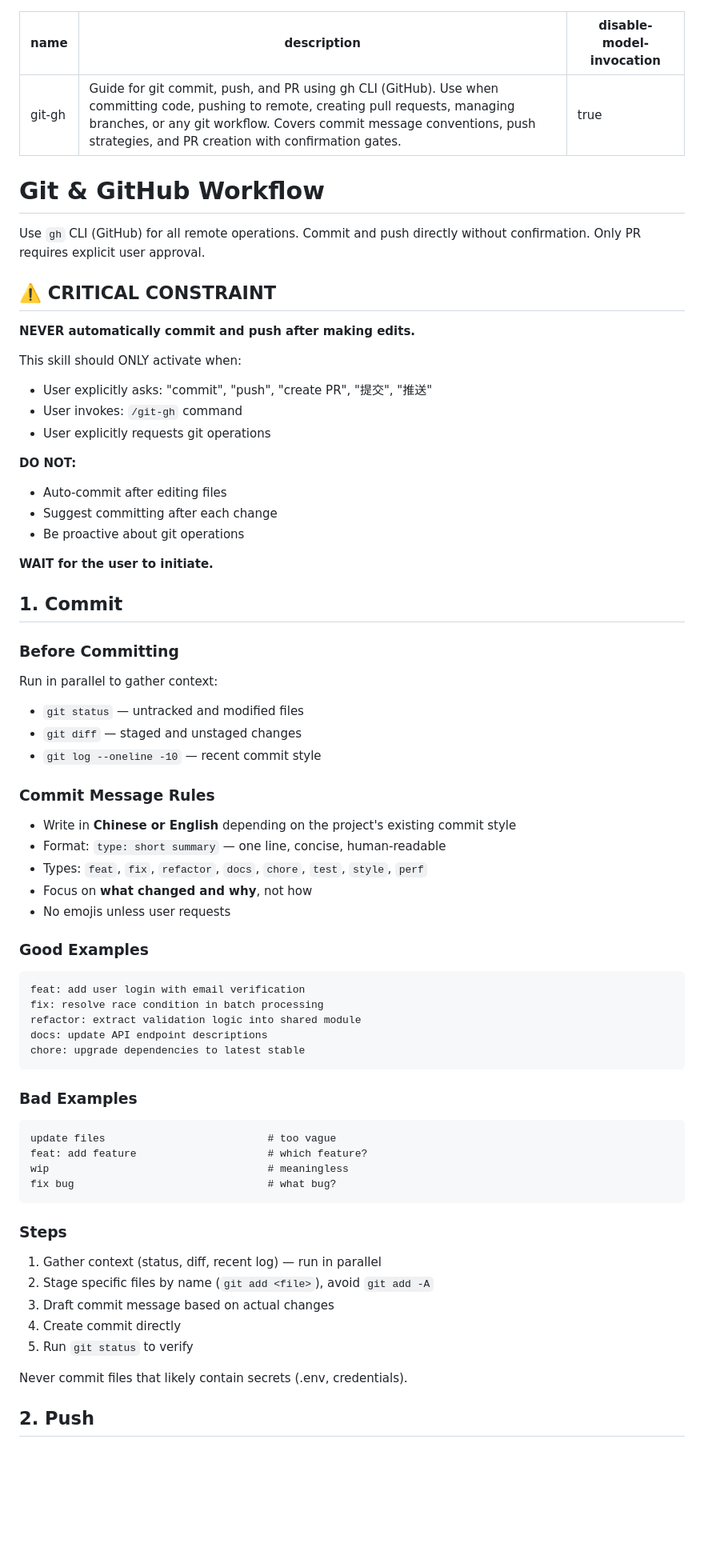
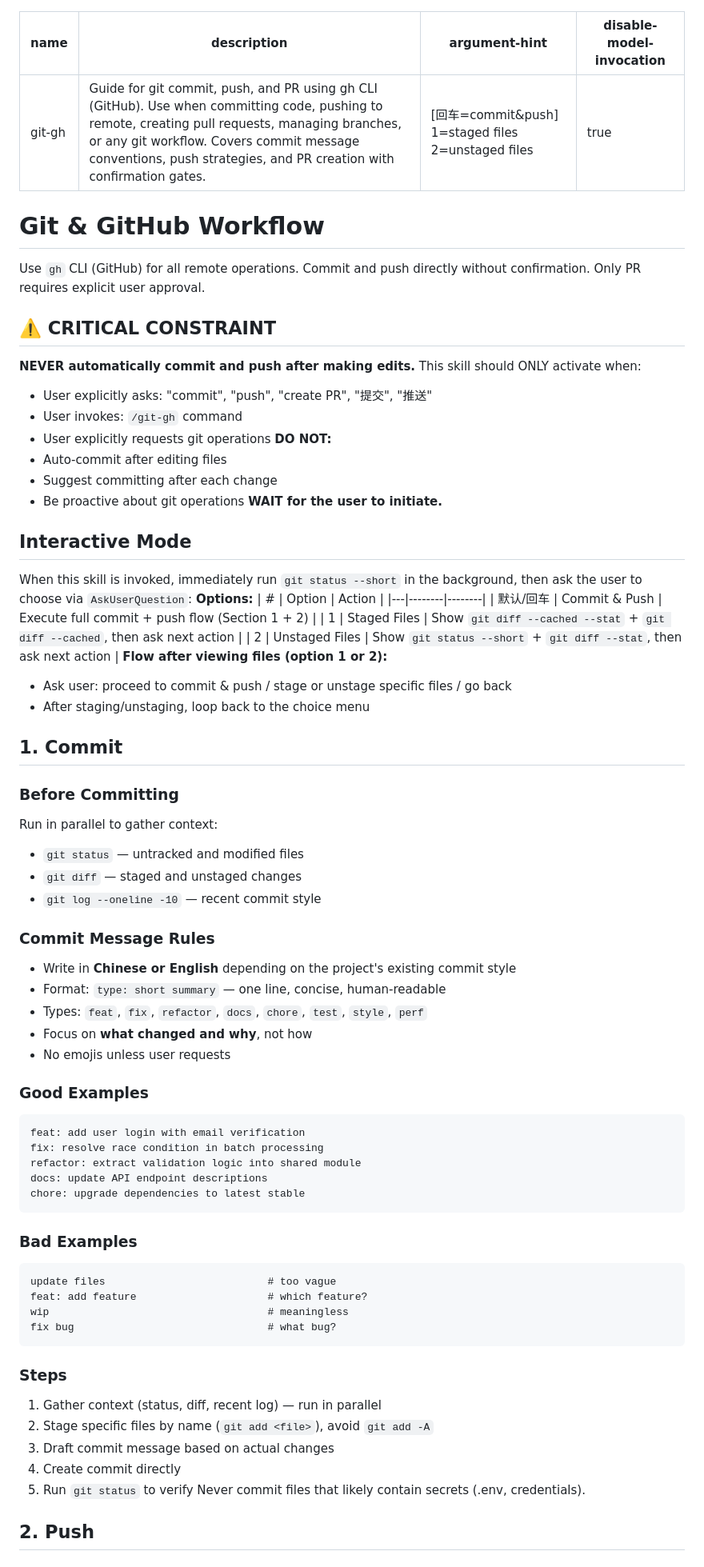
Before and after one commit to amlei/amlei-skills, a Markdown page: skills/git-gh/SKILL.md, the part around one of its changes. Shown at 80% size. Rendered like a GitHub page; blank space fills up the shorter version.

Commit message:
feat: add next-scaffold skill and improve git-gh interactive mode
Co-Authored-By: Claude Opus 4.7 <noreply@anthropic.com>

````diff
--- a/skills/git-gh/SKILL.md
+++ b/skills/git-gh/SKILL.md
@@ -1,48 +1,46 @@
 ---
 name: git-gh
 description: Guide for git commit, push, and PR using gh CLI (GitHub). Use when committing code, pushing to remote, creating pull requests, managing branches, or any git workflow. Covers commit message conventions, push strategies, and PR creation with confirmation gates.
+argument-hint: "[回车=commit&push] 1=staged files 2=unstaged files"
 disable-model-invocation: true
 ---
-
 # Git & GitHub Workflow
-
 Use `gh` CLI (GitHub) for all remote operations. Commit and push directly without confirmation. Only PR requires explicit user approval.
-
 ## ⚠️ CRITICAL CONSTRAINT
-
 **NEVER automatically commit and push after making edits.**
-
 This skill should ONLY activate when:
 - User explicitly asks: "commit", "push", "create PR", "提交", "推送"
 - User invokes: `/git-gh` command
 - User explicitly requests git operations
-
 **DO NOT:**
 - Auto-commit after editing files
 - Suggest committing after each change
 - Be proactive about git operations
-
 **WAIT for the user to initiate.**
-
+## Interactive Mode
+When this skill is invoked, immediately run `git status --short` in the background, then ask the user to choose via `AskUserQuestion`:
+**Options:**
+| # | Option | Action |
+|---|--------|--------|
+| 默认/回车 | Commit & Push | Execute full commit + push flow (Section 1 + 2) |
+| 1 | Staged Files | Show `git diff --cached --stat` + `git diff --cached`, then ask next action |
+| 2 | Unstaged Files | Show `git status --short` + `git diff --stat`, then ask next action |
+**Flow after viewing files (option 1 or 2):**
+- Ask user: proceed to commit & push / stage or unstage specific files / go back
+- After staging/unstaging, loop back to the choice menu
 ## 1. Commit
-
 ### Before Committing
-
 Run in parallel to gather context:
 - `git status` — untracked and modified files
 - `git diff` — staged and unstaged changes
 - `git log --oneline -10` — recent commit style
-
 ### Commit Message Rules
-
 - Write in **Chinese or English** depending on the project's existing commit style
 - Format: `type: short summary` — one line, concise, human-readable
 - Types: `feat`, `fix`, `refactor`, `docs`, `chore`, `test`, `style`, `perf`
 - Focus on **what changed and why**, not how
 - No emojis unless user requests
-
 ### Good Examples
-
 ```
 feat: add user login with email verification
 fix: resolve race condition in batch processing
@@ -50,24 +48,18 @@ refactor: extract validation logic into shared module
 docs: update API endpoint descriptions
 chore: upgrade dependencies to latest stable
 ```
-
 ### Bad Examples
-
 ```
 update files                          # too vague
 feat: add feature                     # which feature?
 wip                                   # meaningless
 fix bug                               # what bug?
 ```
-
 ### Steps
-
 1. Gather context (status, diff, recent log) — run in parallel
 2. Stage specific files by name (`git add <file>`), avoid `git add -A`
 3. Draft commit message based on actual changes
 4. Create commit directly
 5. Run `git status` to verify
-
 Never commit files that likely contain secrets (.env, credentials).
-
 ## 2. Push
````
Also changed, not shown: other parts of skills/git-gh/SKILL.md (+0 -31 lines), skills/next-scaffold/SKILL.md (added, +219 -0 lines), 1 other file.
